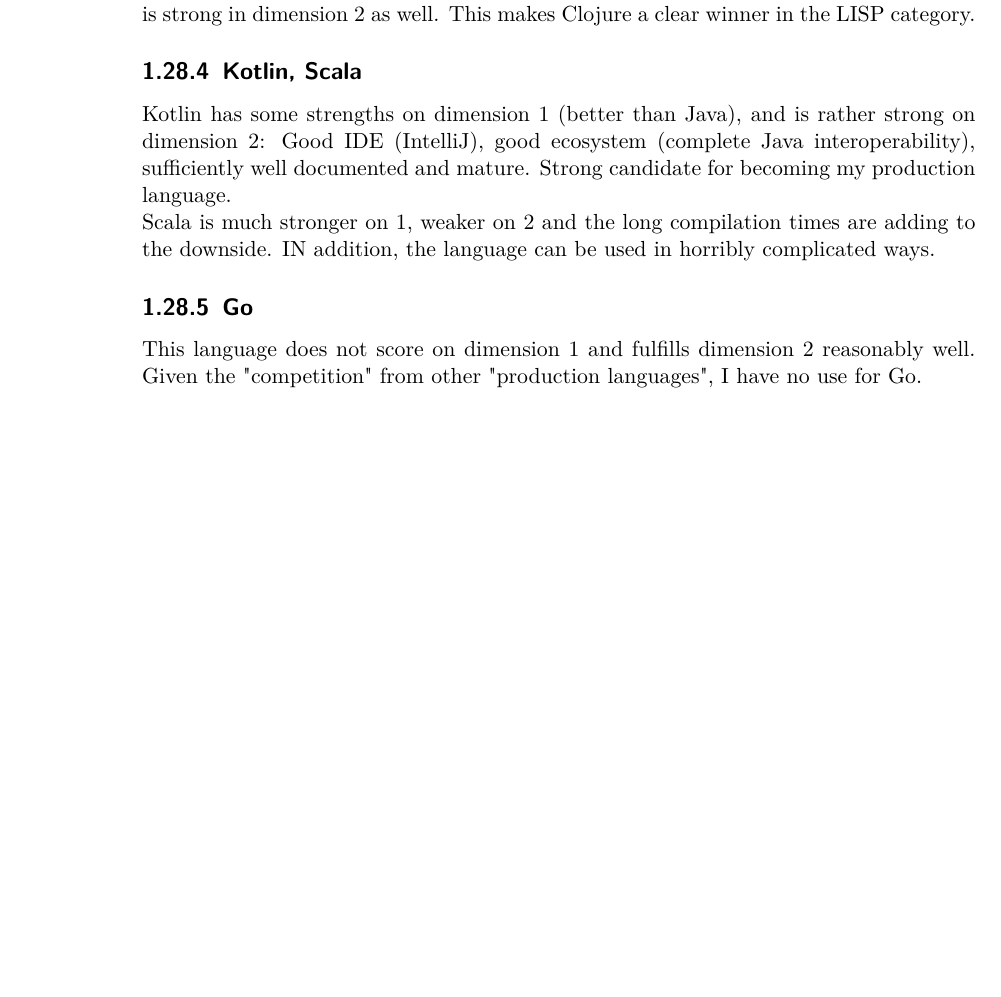
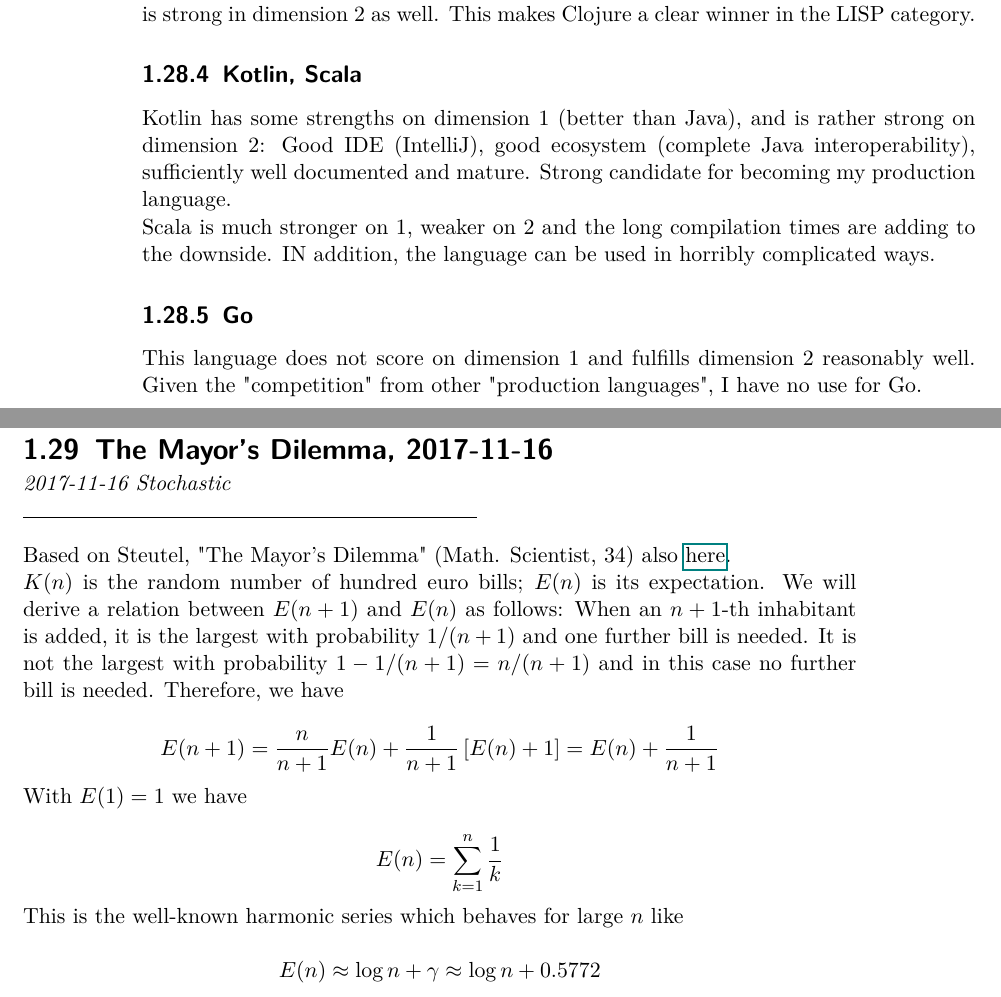
Before and after one commit to ClemensFMN/Journal, a LaTeX thesis (journal.tex, which reads 2017-11-16-mayors_dilemma.tex): part of page 76 of 79 before the commit and two parts of pages 76 and 77 of 81 after it, the two joined at a grey line, cut so that both start at the same text, the shorter picture padded with empty space. Compiled offline with pdfLaTeX.

Commit message:
mayor's dilemma, start

```diff
--- /dev/null
+++ b/2017-11-16-mayors_dilemma.tex
@@ -0,0 +1,21 @@
+\DiaryEntry{The Mayor's Dilemma}{2017-11-16}{Stochastic}
+
+Based on Steutel, "The Mayor's Dilemma" (Math. Scientist, 34) also  \href{files/34_2_1.pdf}{here}.
+
+$K(n)$ is the random number of hundred euro bills; $E(n)$ is its expectation. We will derive a relation between $E(n+1)$ and $E(n)$ as follows: When an $n+1$-th inhabitant is added, it is the largest with probability $1/(n+1)$ and one further bill is needed. It is not the largest with probability $1 - 1/(n+1) = n/(n+1)$ and in this case no further bill is needed. Therefore, we have
+
+\bee
+E(n+1) = \frac{n}{n+1}E(n) + \frac{1}{n+1}\left[ E(n)+1 \right] = E(n) + \frac{1}{n+1}
+\eee
+
+With $E(1) = 1$ we have
+
+\bee
+E(n) = \sum_{k=1}^n \frac{1}{k}
+\eee
+
+This is the well-known harmonic series which behaves for large $n$ like
+
+\bee
+E(n) \approx \log n + \gamma \approx \log n + 0.5772
+\eee
```
Also changed, not shown: journal.tex (+2 -0 lines).
